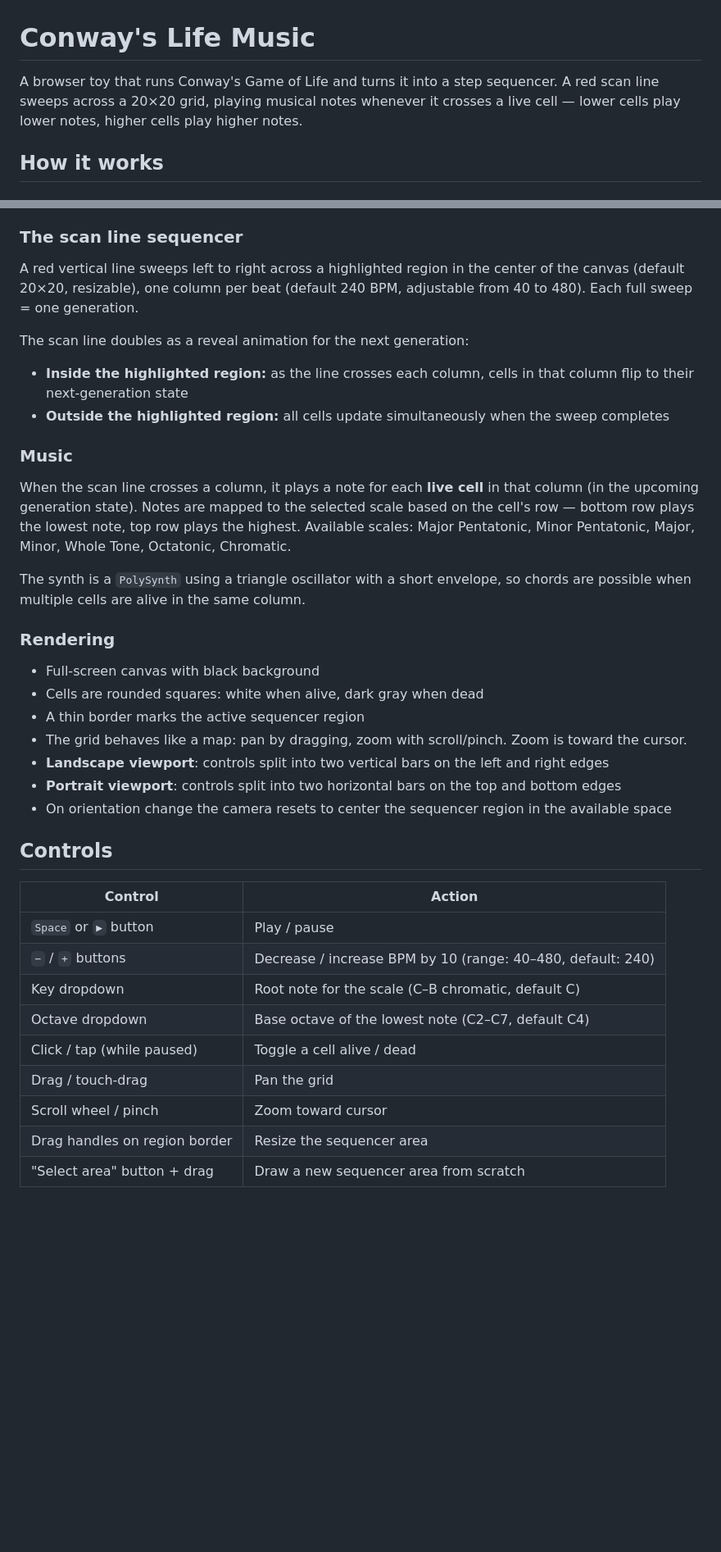
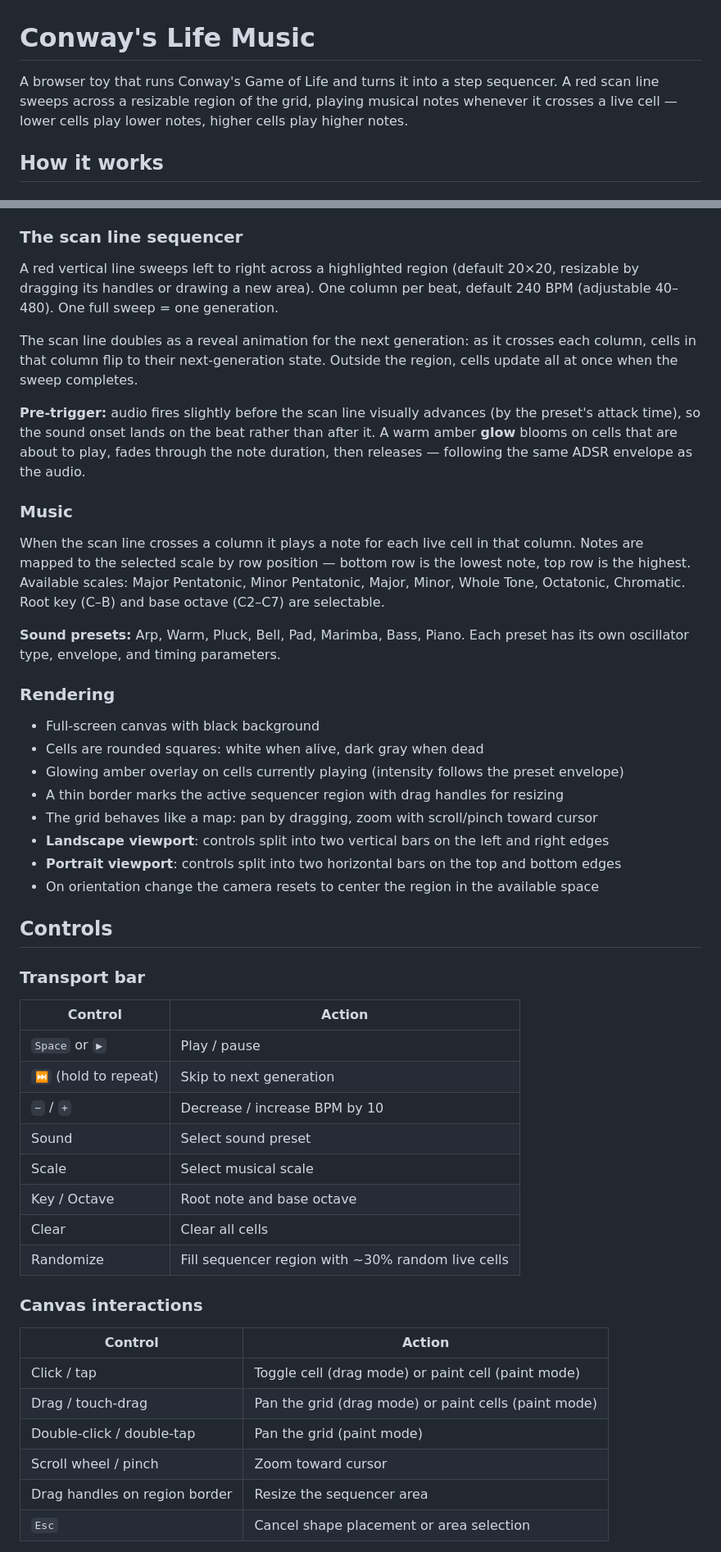
Before and after one commit to vovanz/conways-life-music, a Markdown page: README.md, 2 parts joined by grey strips. Shown at 82% size. GitHub-like rendering; blank space fills up the shorter version.

Commit message:
Update README to reflect current feature set
Co-Authored-By: Claude Sonnet 4.6 <noreply@anthropic.com>

```diff
--- a/README.md
+++ b/README.md
@@ -1,6 +1,6 @@
 # Conway's Life Music
 
-A browser toy that runs Conway's Game of Life and turns it into a step sequencer. A red scan line sweeps across a 20×20 grid, playing musical notes whenever it crosses a live cell — lower cells play lower notes, higher cells play higher notes.
+A browser toy that runs Conway's Game of Life and turns it into a step sequencer. A red scan line sweeps across a resizable region of the grid, playing musical notes whenever it crosses a live cell — lower cells play lower notes, higher cells play higher notes.
 
 ## How it works
 
@@ -14,40 +14,52 @@ The grid is infinite and stored as a **sparse set** of live cell coordinates (`S
 
 ### The scan line sequencer
 
-A red vertical line sweeps left to right across a highlighted region in the center of the canvas (default 20×20, resizable), one column per beat (default 240 BPM, adjustable from 40 to 480). Each full sweep = one generation.
+A red vertical line sweeps left to right across a highlighted region (default 20×20, resizable by dragging its handles or drawing a new area). One column per beat, default 240 BPM (adjustable 40–480). One full sweep = one generation.
 
-The scan line doubles as a reveal animation for the next generation:
+The scan line doubles as a reveal animation for the next generation: as it crosses each column, cells in that column flip to their next-generation state. Outside the region, cells update all at once when the sweep completes.
 
-- **Inside the highlighted region:** as the line crosses each column, cells in that column flip to their next-generation state
-- **Outside the highlighted region:** all cells update simultaneously when the sweep completes
+**Pre-trigger:** audio fires slightly before the scan line visually advances (by the preset's attack time), so the sound onset lands on the beat rather than after it. A warm amber **glow** blooms on cells that are about to play, fades through the note duration, then releases — following the same ADSR envelope as the audio.
 
 ### Music
 
-When the scan line crosses a column, it plays a note for each **live cell** in that column (in the upcoming generation state). Notes are mapped to the selected scale based on the cell's row — bottom row plays the lowest note, top row plays the highest. Available scales: Major Pentatonic, Minor Pentatonic, Major, Minor, Whole Tone, Octatonic, Chromatic.
+When the scan line crosses a column it plays a note for each live cell in that column. Notes are mapped to the selected scale by row position — bottom row is the lowest note, top row is the highest. Available scales: Major Pentatonic, Minor Pentatonic, Major, Minor, Whole Tone, Octatonic, Chromatic. Root key (C–B) and base octave (C2–C7) are selectable.
 
-The synth is a `PolySynth` using a triangle oscillator with a short envelope, so chords are possible when multiple cells are alive in the same column.
+**Sound presets:** Arp, Warm, Pluck, Bell, Pad, Marimba, Bass, Piano. Each preset has its own oscillator type, envelope, and timing parameters.
 
 ### Rendering
 
 - Full-screen canvas with black background
 - Cells are rounded squares: white when alive, dark gray when dead
-- A thin border marks the active sequencer region
-- The grid behaves like a map: pan by dragging, zoom with scroll/pinch. Zoom is toward the cursor.
+- Glowing amber overlay on cells currently playing (intensity follows the preset envelope)
+- A thin border marks the active sequencer region with drag handles for resizing
+- The grid behaves like a map: pan by dragging, zoom with scroll/pinch toward cursor
 - **Landscape viewport**: controls split into two vertical bars on the left and right edges
 - **Portrait viewport**: controls split into two horizontal bars on the top and bottom edges
-- On orientation change the camera resets to center the sequencer region in the available space
+- On orientation change the camera resets to center the region in the available space
 
 ## Controls
 
+### Transport bar
+
 | Control | Action |
 |---|---|
-| `Space` or `▶` button | Play / pause |
-| `−` / `+` buttons | Decrease / increase BPM by 10 (range: 40–480, default: 240) |
-| Key dropdown | Root note for the scale (C–B chromatic, default C) |
-| Octave dropdown | Base octave of the lowest note (C2–C7, default C4) |
-| Click / tap (while paused) | Toggle a cell alive / dead |
-| Drag / touch-drag | Pan the grid |
+| `Space` or `▶` | Play / pause |
+| `⏭` (hold to repeat) | Skip to next generation |
+| `−` / `+` | Decrease / increase BPM by 10 |
+| Sound | Select sound preset |
+| Scale | Select musical scale |
+| Key / Octave | Root note and base octave |
+| Clear | Clear all cells |
+| Randomize | Fill sequencer region with ~30% random live cells |
+
+### Canvas interactions
+
+| Control | Action |
+|---|---|
+| Click / tap | Toggle cell (drag mode) or paint cell (paint mode) |
+| Drag / touch-drag | Pan the grid (drag mode) or paint cells (paint mode) |
+| Double-click / double-tap | Pan the grid (paint mode) |
 | Scroll wheel / pinch | Zoom toward cursor |
 | Drag handles on region border | Resize the sequencer area |
-| "Select area" button + drag | Draw a new sequencer area from scratch |
+| `Esc` | Cancel shape placement or area selection |
 
```
Also changed, not shown: other parts of README.md (+10 -1 lines).
